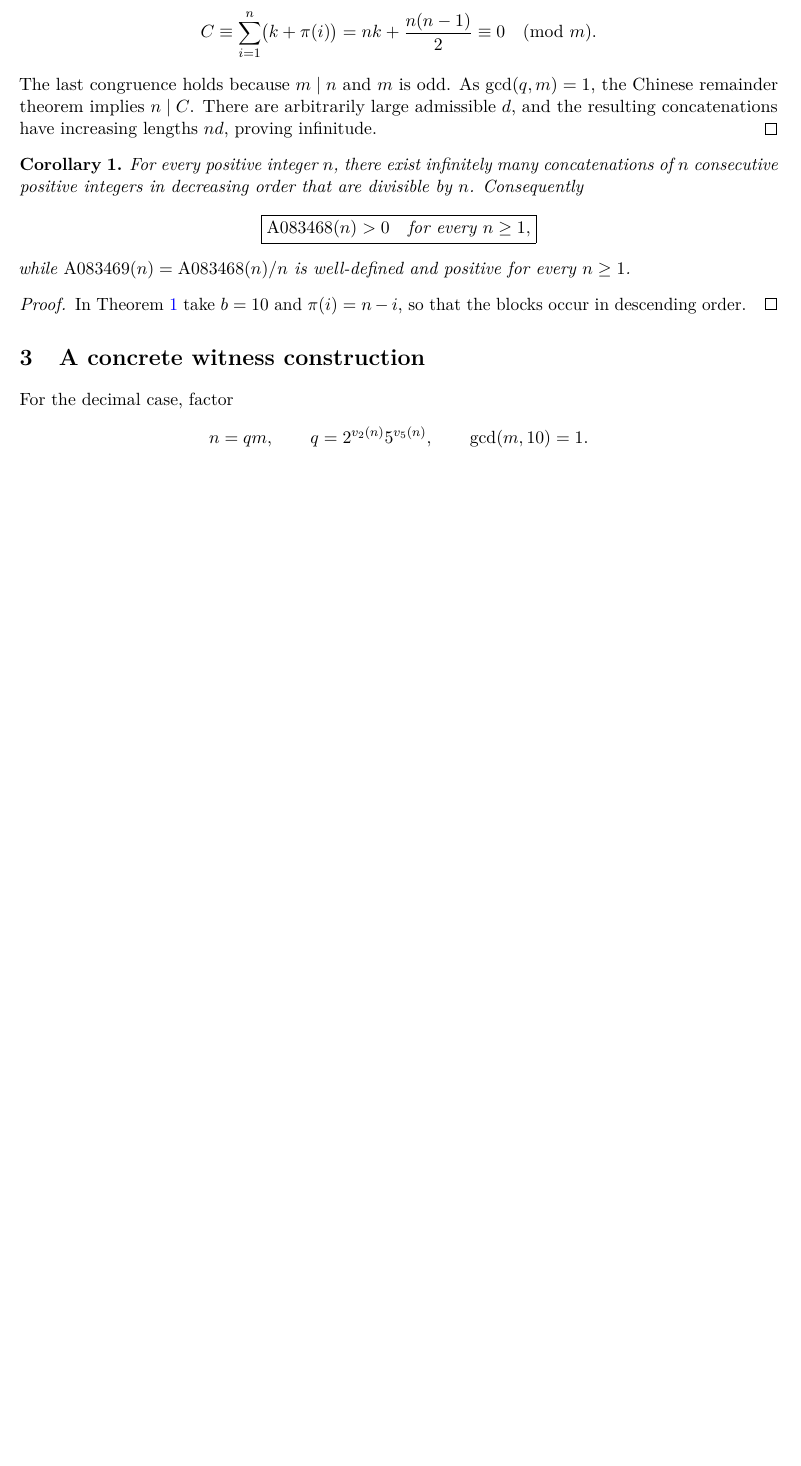
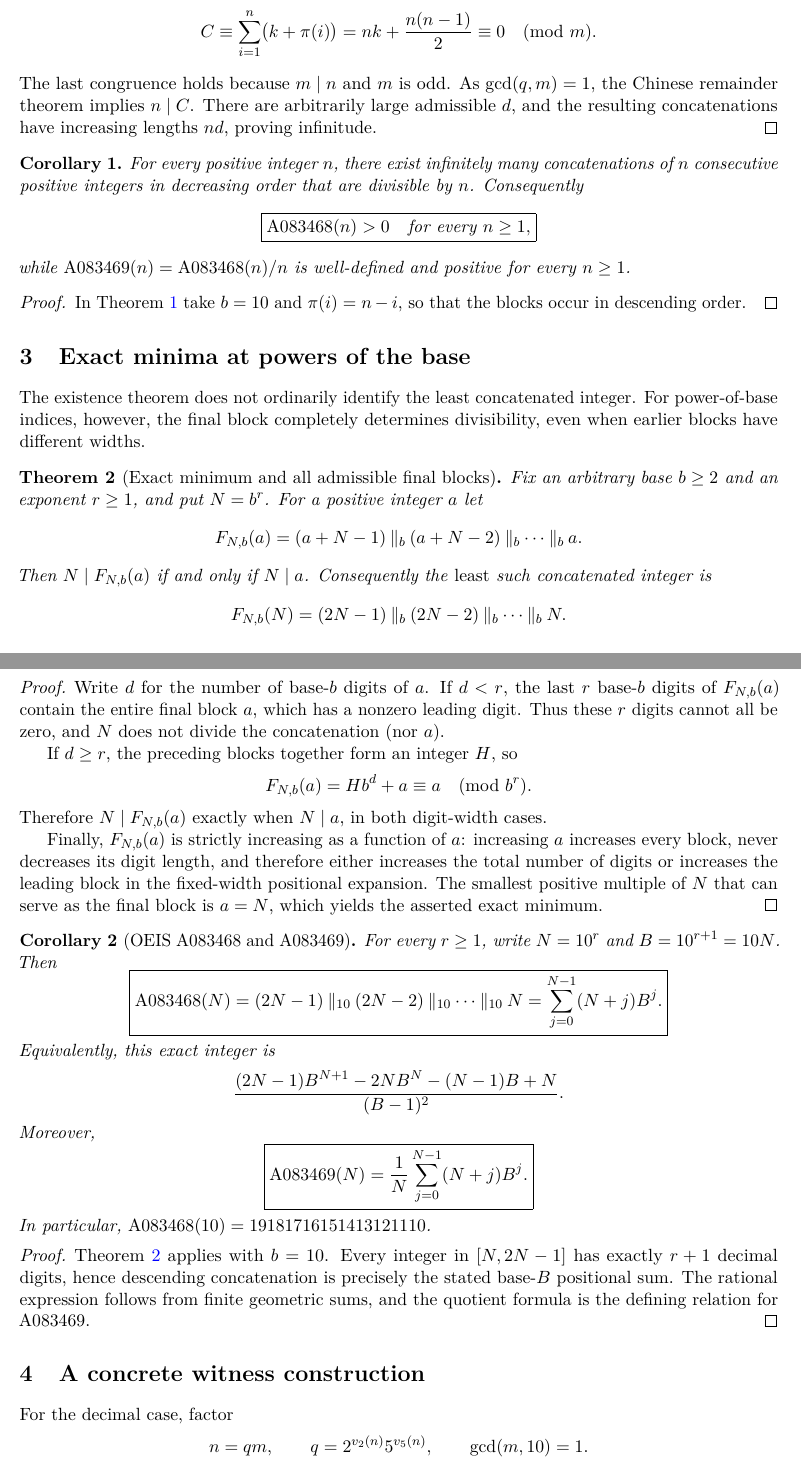
Before and after one commit to ddy314/oeis-papers, a LaTeX paper (papers/A083468-A083469/main.tex): part of page 2 of 3 before the commit and two parts of pages 2 and 3 of 4 after it, the two joined at a grey line, cut so that both start at the same text, the shorter picture padded with empty space. Compiled offline with pdfLaTeX.

Commit message:
paper: prove exact A083468 minima on powers of ten and companion quotient formula

```diff
--- a/papers/A083468-A083469/main.tex
+++ b/papers/A083468-A083469/main.tex
@@ -9,7 +9,7 @@
 \newcommand{\cat}{\mathbin{\Vert}}
 \title{Divisibility of Reversed Consecutive-Integer Concatenations\\and an Arbitrary-Permutation Extension}
 \author{Qichao Wang\\\small Hebei University of Technology, Tianjin, China}
-\date{October 16, 2026}
+\date{Revised October 22, 2026}
 \begin{document}
 \maketitle
 \begin{abstract}
@@ -108,6 +110,70 @@ well-defined and positive for every $n\ge1$.
 In Theorem~\ref{thm:permutation} take $b=10$ and
 $\pi(i)=n-i$, so that the blocks occur in descending order.
 \end{proof}
+\section{Exact minima at powers of the base}\label{sec:minimum}
+The existence theorem does not ordinarily identify the least concatenated
+integer. For power-of-base indices, however, the final block completely
+determines divisibility, even when earlier blocks have different widths.
+
+\begin{theorem}[Exact minimum and all admissible final blocks]\label{thm:minimum}
+Fix an arbitrary base $b\ge2$ and an exponent $r\ge1$, and put
+$N=b^r$. For a positive integer $a$ let
+\[
+ F_{N,b}(a)=(a+N-1)\cat_b(a+N-2)\cat_b\cdots\cat_b a.
+\]
+Then $N\mid F_{N,b}(a)$ if and only if $N\mid a$.
+Consequently the \emph{least} such concatenated integer is
+\[
+ F_{N,b}(N)=(2N-1)\cat_b(2N-2)\cat_b\cdots\cat_b N.
+\]
+\end{theorem}
+\begin{proof}
+Write $d$ for the number of base-$b$ digits of $a$.
+If $d<r$, the last $r$ base-$b$ digits of $F_{N,b}(a)$
+contain the entire final block $a$, which has a nonzero leading digit.
+Thus these $r$ digits cannot all be zero, and $N$ does not divide the
+concatenation (nor $a$).
+
+If $d\ge r$, the preceding blocks together form an integer $H$, so
+\[
+ F_{N,b}(a)=H b^d+a\equiv a\pmod {b^r}.
+\]
+Therefore $N\mid F_{N,b}(a)$ exactly when $N\mid a$, in
+both digit-width cases.
+
+Finally, $F_{N,b}(a)$ is strictly increasing as a function of $a$:
+increasing $a$ increases every block, never decreases its digit
+length, and therefore either increases the total number of digits or
+increases the leading block in the fixed-width positional expansion.
+The smallest positive multiple of $N$ that can serve as the final
+block is $a=N$, which yields the asserted exact minimum.
+\end{proof}
+
+\begin{corollary}[OEIS A083468 and A083469]\label{cor:minimum}
+For every $r\ge1$, write $N=10^r$ and $B=10^{r+1}=10N$. Then
+\[
+\boxed{\mathrm{A083468}(N)
+=(2N-1)\cat_{10}(2N-2)\cat_{10}\cdots\cat_{10}N
+=\sum_{j=0}^{N-1}(N+j)B^j.}
+\]
+Equivalently, this exact integer is
+\[
+\frac{(2N-1)B^{N+1}-2NB^N-(N-1)B+N}{(B-1)^2}.
+\]
+Moreover,
+\[
+\boxed{\mathrm{A083469}(N)=\frac1N\sum_{j=0}^{N-1}(N+j)B^j.}
+\]
+In particular, $\mathrm{A083468}(10)=19181716151413121110$.
+\end{corollary}
+\begin{proof}
+Theorem~\ref{thm:minimum} applies with $b=10$. Every integer
+in $[N,2N-1]$ has exactly $r+1$ decimal digits, hence descending
+concatenation is precisely the stated base-$B$ positional sum.
+The rational expression follows from finite geometric sums, and
+the quotient formula is the defining relation for A083469.
+\end{proof}
+
 \section{A concrete witness construction}
 For the decimal case, factor
 \[
```
Also changed, not shown: papers/A083468-A083469/main.tex (21 more changed lines).
